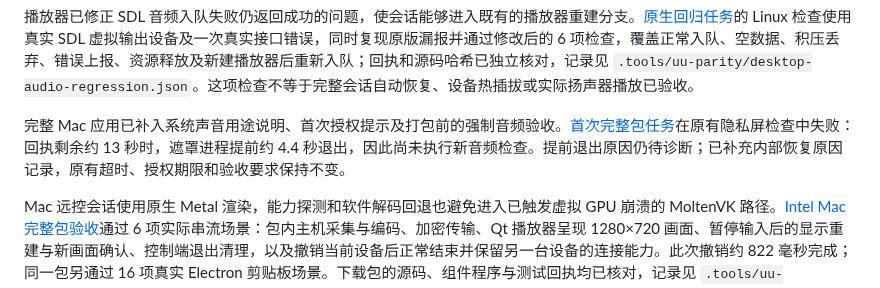
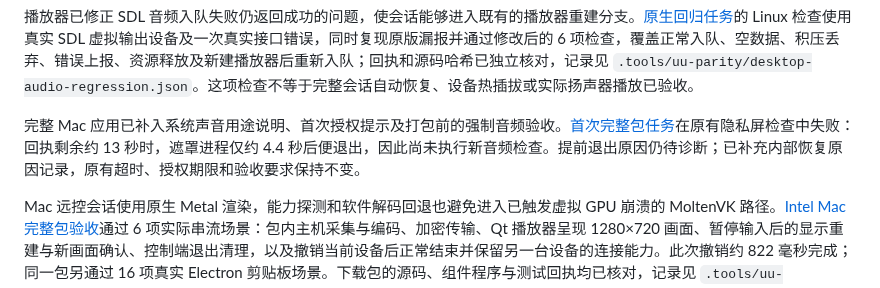
Before and after one commit to ffffhx/cliprelay, a Markdown page: README.md, the part around the change. GitHub-like rendering.

Commit message:
docs: clarify observed time before privacy mask exit

```diff
--- a/README.md
+++ b/README.md
@@ -74,7 +74,7 @@ Mac 系统声音的[Intel、ARM 开发组件链路验收](https://github.com/fff
 
 播放器已修正 SDL 音频入队失败仍返回成功的问题，使会话能够进入既有的播放器重建分支。[原生回归任务](https://github.com/ffffhx/cliprelay/actions/runs/39006823440)的 Linux 检查使用真实 SDL 虚拟输出设备及一次真实接口错误，同时复现原版漏报并通过修改后的 6 项检查，覆盖正常入队、空数据、积压丢弃、错误上报、资源释放及新建播放器后重新入队；回执和源码哈希已独立核对，记录见 `.tools/uu-parity/desktop-audio-regression.json`。这项检查不等于完整会话自动恢复、设备热插拔或实际扬声器播放已验收。
 
-完整 Mac 应用已补入系统声音用途说明、首次授权提示及打包前的强制音频验收。[首次完整包任务](https://github.com/ffffhx/cliprelay/actions/runs/39006158426)在原有隐私屏检查中失败：回执剩余约 13 秒时，遮罩进程提前约 4.4 秒退出，因此尚未执行新音频检查。提前退出原因仍待诊断；已补充内部恢复原因记录，原有超时、授权期限和验收要求保持不变。
+完整 Mac 应用已补入系统声音用途说明、首次授权提示及打包前的强制音频验收。[首次完整包任务](https://github.com/ffffhx/cliprelay/actions/runs/39006158426)在原有隐私屏检查中失败：回执剩余约 13 秒时，遮罩进程仅约 4.4 秒后便退出，因此尚未执行新音频检查。提前退出原因仍待诊断；已补充内部恢复原因记录，原有超时、授权期限和验收要求保持不变。
 
 Mac 远控会话使用原生 Metal 渲染，能力探测和软件解码回退也避免进入已触发虚拟 GPU 崩溃的 MoltenVK 路径。[Intel Mac 完整包验收](https://github.com/ffffhx/cliprelay/actions/runs/38975309199)通过 6 项实际串流场景：包内主机采集与编码、加密传输、Qt 播放器呈现 1280×720 画面、暂停输入后的显示重建与新画面确认、控制端退出清理，以及撤销当前设备后正常结束并保留另一台设备的连接能力。此次撤销约 822 毫秒完成；同一包另通过 16 项真实 Electron 剪贴板场景。下载包的源码、组件程序与测试回执均已核对，记录见 `.tools/uu-parity/mac-host-stream-artifacts.json`。验收对应应用提交 `60b1096` 和播放器提交 `0bc76ac`，不代表物理键鼠输入效果、两台真实电脑、公网体验、系统权限交互或钥匙串已验收。
 
```
